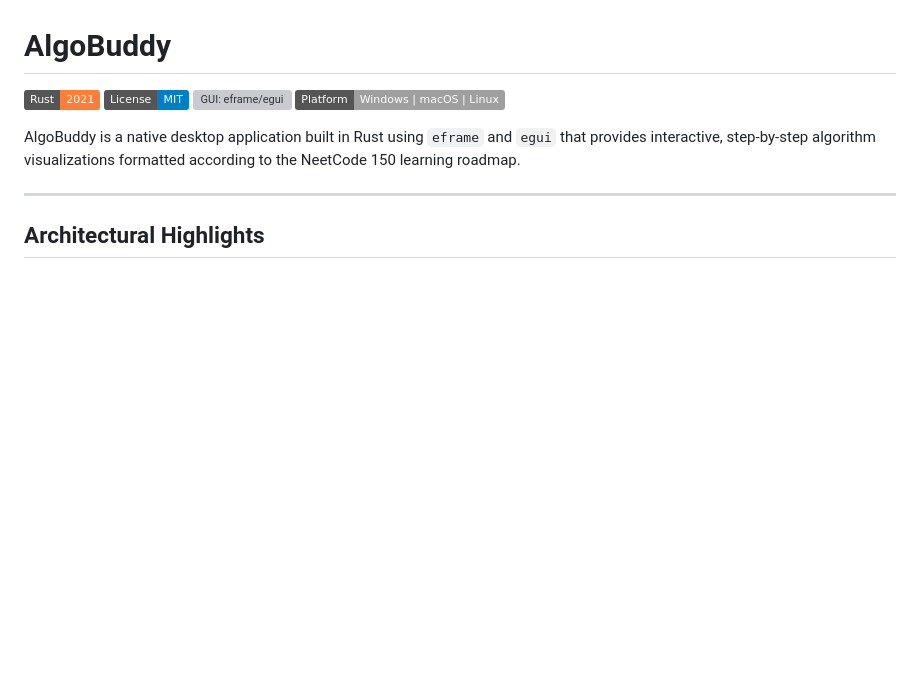
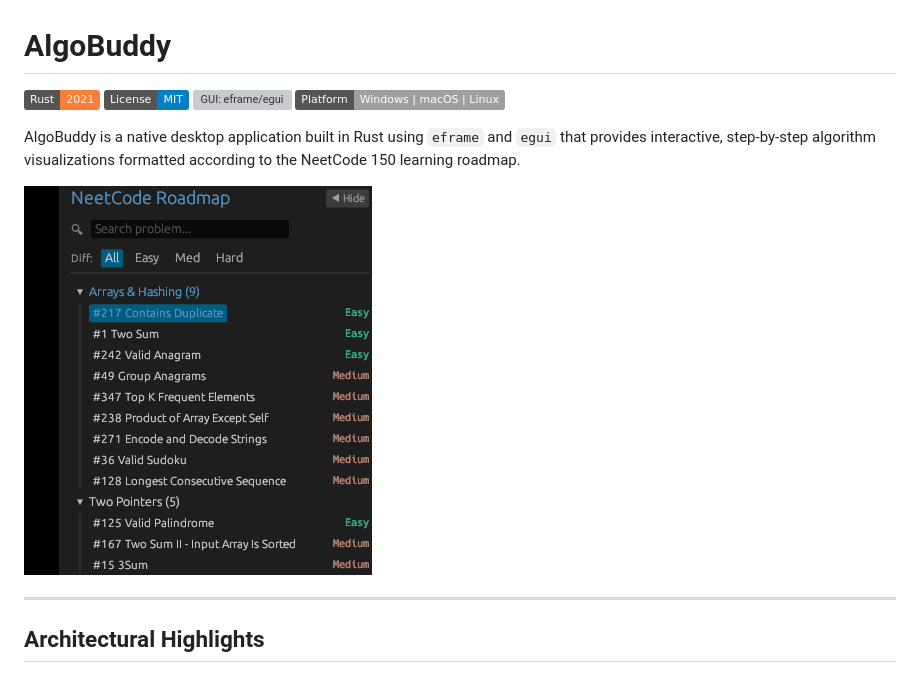
Before and after one commit to Rowrow620/AlgoBuddy, a Markdown page: README.md, the part around the change. Drawn GitHub-style; pictures changed too: assets/demo.gif (added); badges without logos; blank space fills up the shorter version; grey boxes are pictures that could not be loaded.

Commit message:
docs: add demo gif to readme

```diff
--- a/README.md
+++ b/README.md
@@ -7,7 +7,10 @@
 
 AlgoBuddy is a native desktop application built in Rust using `eframe` and `egui` that provides interactive, step-by-step algorithm visualizations formatted according to the NeetCode 150 learning roadmap.
 
+![AlgoBuddy Demo](assets/demo.gif)
+
 ---
+
 
 ## Architectural Highlights
 
```
